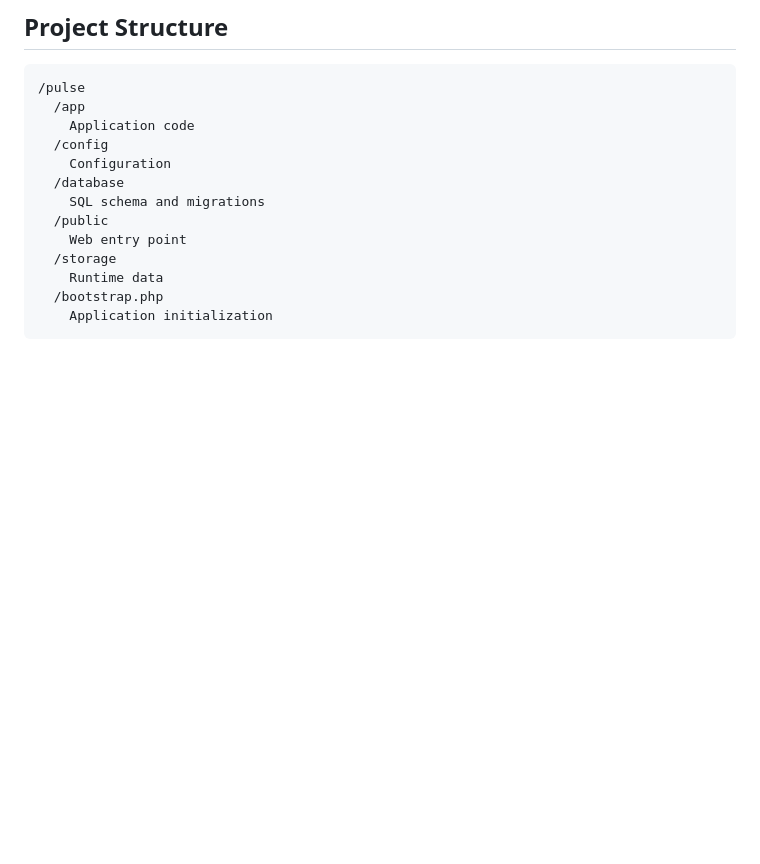
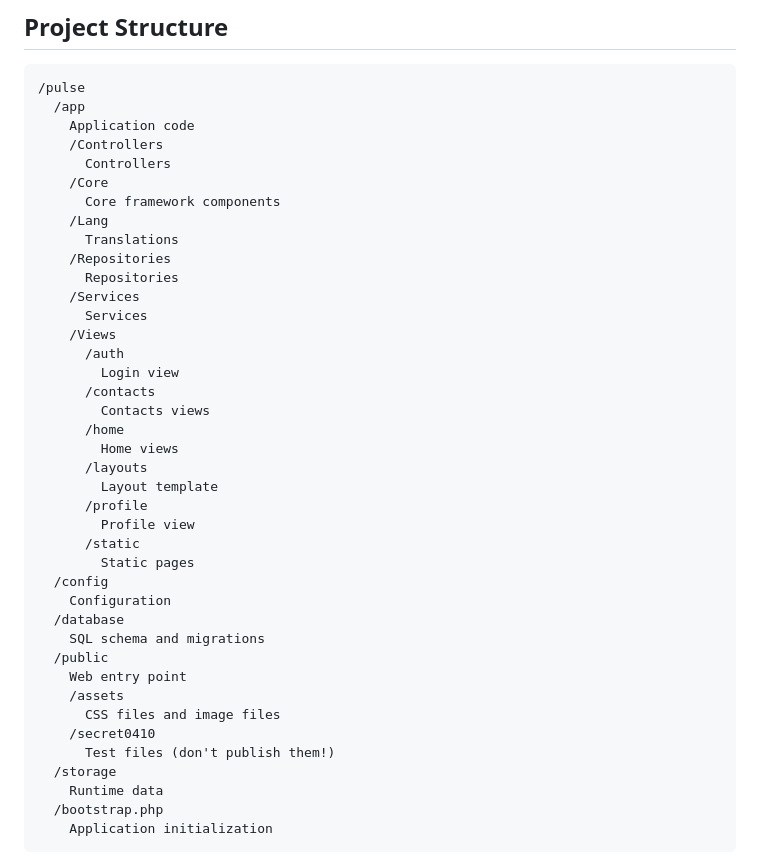
Before and after one commit to fwilleke80/Pulse, a Markdown page: docs/README.md, the part around the change. Drawn GitHub-style; blank space fills up the shorter version.

Commit message:
Updated project structure

```diff
--- a/docs/README.md
+++ b/docs/README.md
@@ -80,12 +80,39 @@ No external frameworks are required.
 /pulse
   /app
     Application code
+    /Controllers
+      Controllers
+    /Core
+      Core framework components
+    /Lang
+      Translations
+    /Repositories
+      Repositories
+    /Services
+      Services
+    /Views
+      /auth
+        Login view
+      /contacts
+        Contacts views
+      /home
+        Home views
+      /layouts
+        Layout template
+      /profile
+        Profile view
+      /static
+        Static pages
   /config
     Configuration
   /database
     SQL schema and migrations
   /public
     Web entry point
+    /assets
+      CSS files and image files
+    /secret0410
+      Test files (don't publish them!)
   /storage
     Runtime data
   /bootstrap.php
```
